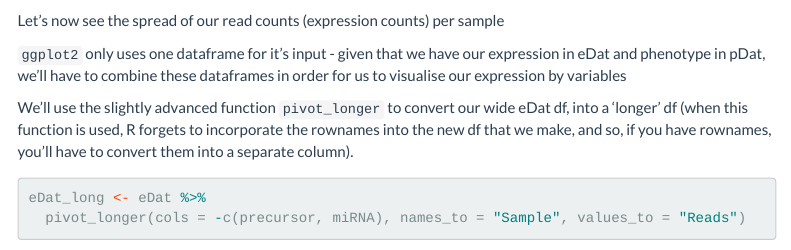
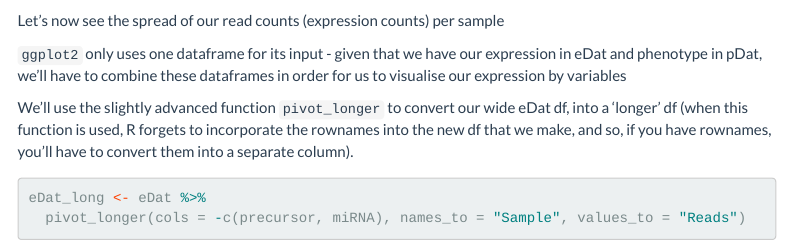
Before and after one commit to nikita-telkar/BIOL448_KB, an R Markdown document (scripts_KB/3_EDA_worksheet_KB.Rmd): the page in a window 1100 px wide, from 16160 px down. Rendered offline with R 4.5, knitr and Pandoc, with nearby package versions; some code elsewhere in the file could not run offline; menus at the side of the page are left out; long lines of code are wrapped.

```diff
--- a/scripts_KB/3_EDA_worksheet_KB.Rmd
+++ b/scripts_KB/3_EDA_worksheet_KB.Rmd
@@ -634,7 +634,7 @@
 
 Let's now see the spread of our read counts (expression counts) per sample
 
-`ggplot2` only uses one dataframe for it's input - given that we have our expression in eDat and phenotype in pDat, we'll have to combine these dataframes in order for us to visualise our expression by variables
+`ggplot2` only uses one dataframe for its input - given that we have our expression in eDat and phenotype in pDat, we'll have to combine these dataframes in order for us to visualise our expression by variables
 
 We'll use the slightly advanced function `pivot_longer` to convert our wide eDat df, into a 'longer' df (when this function is used, R forgets to incorporate the rownames into the new df that we make, and so, if you have rownames, you'll have to convert them into a separate column).
 
```
